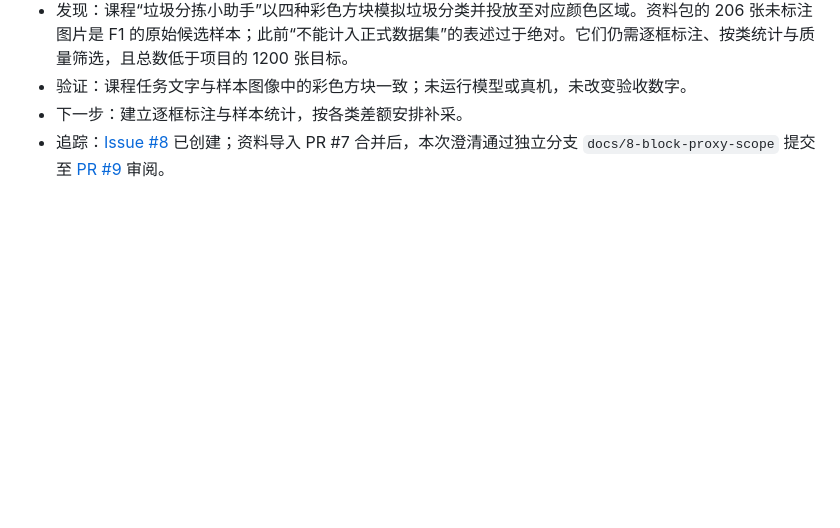
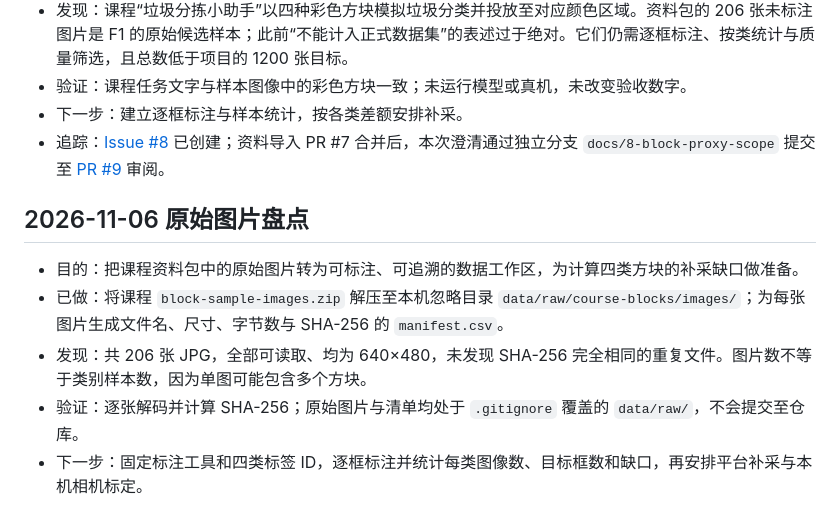
Before and after one commit to RobotArm-Team/robotic-arm-project, a Markdown page: docs/worklog-B.md, the part around the change. GitHub-like rendering; blank space fills up the shorter version.

Commit message:
docs: record course image inventory

```diff
--- a/docs/worklog-B.md
+++ b/docs/worklog-B.md
@@ -24,3 +24,11 @@
 - 验证：课程任务文字与样本图像中的彩色方块一致；未运行模型或真机，未改变验收数字。
 - 下一步：建立逐框标注与样本统计，按各类差额安排补采。
 - 追踪：[Issue #8](https://github.com/RobotArm-Team/robotic-arm-project/issues/8) 已创建；资料导入 PR #7 合并后，本次澄清通过独立分支 `docs/8-block-proxy-scope` 提交至 [PR #9](https://github.com/RobotArm-Team/robotic-arm-project/pull/9) 审阅。
+
+## 2026-11-06 原始图片盘点
+
+- 目的：把课程资料包中的原始图片转为可标注、可追溯的数据工作区，为计算四类方块的补采缺口做准备。
+- 已做：将课程 `block-sample-images.zip` 解压至本机忽略目录 `data/raw/course-blocks/images/`；为每张图片生成文件名、尺寸、字节数与 SHA-256 的 `manifest.csv`。
+- 发现：共 206 张 JPG，全部可读取、均为 640×480，未发现 SHA-256 完全相同的重复文件。图片数不等于类别样本数，因为单图可能包含多个方块。
+- 验证：逐张解码并计算 SHA-256；原始图片与清单均处于 `.gitignore` 覆盖的 `data/raw/`，不会提交至仓库。
+- 下一步：固定标注工具和四类标签 ID，逐框标注并统计每类图像数、目标框数和缺口，再安排平台补采与本机相机标定。
```
